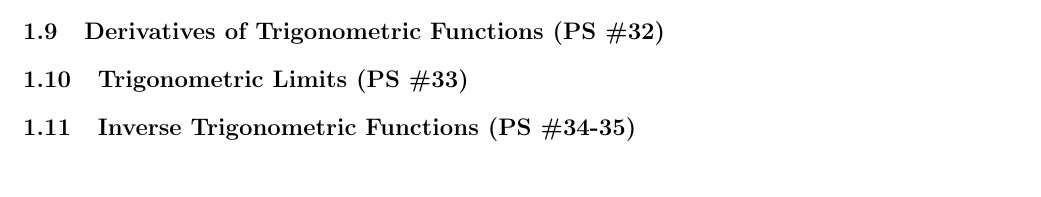
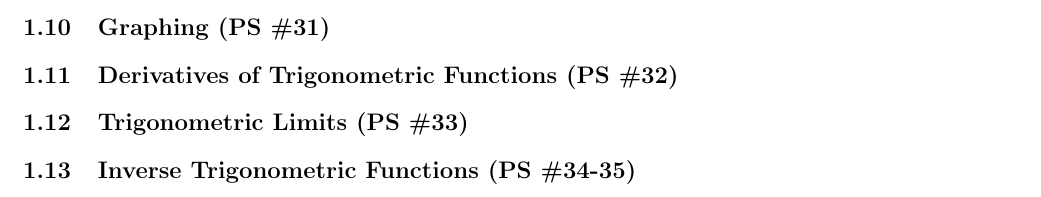
Before and after one commit to glolichen/PCH-winter-summary, a LaTeX document (recap.tex): part of page 3 of 8 before the commit and part of page 4 of 9 after it, cut at the place of the change. Compiled offline with pdfLaTeX.

Commit message:
add todos

```diff
--- a/recap.tex
+++ b/recap.tex
@@ -178,6 +178,9 @@ is $\interval[scaled]{-r}{r}$. No matter what the sign of $r$ is,
 the range is \boxed{\interval[scaled]{-2}{2}}.
 
 \end{multicols}
+
+\subsection{Finding Periodicity (PS \#31)}
+\subsection{Graphing (PS \#31)}
 
 \subsection{Derivatives of Trigonometric Functions (PS \#32)}
 \subsection{Trigonometric Limits (PS \#33)}
```
Also changed, not shown: recap.pdf.
